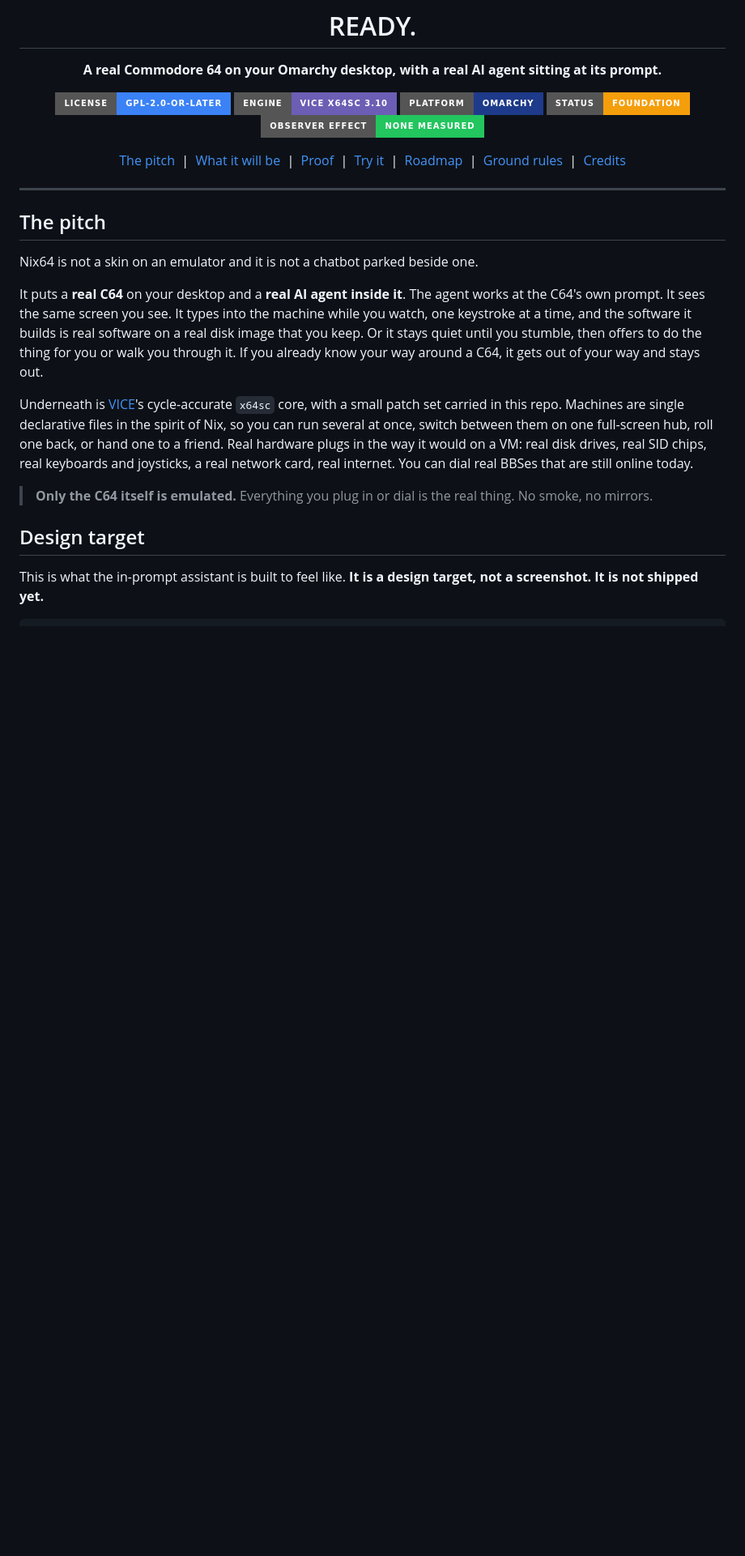
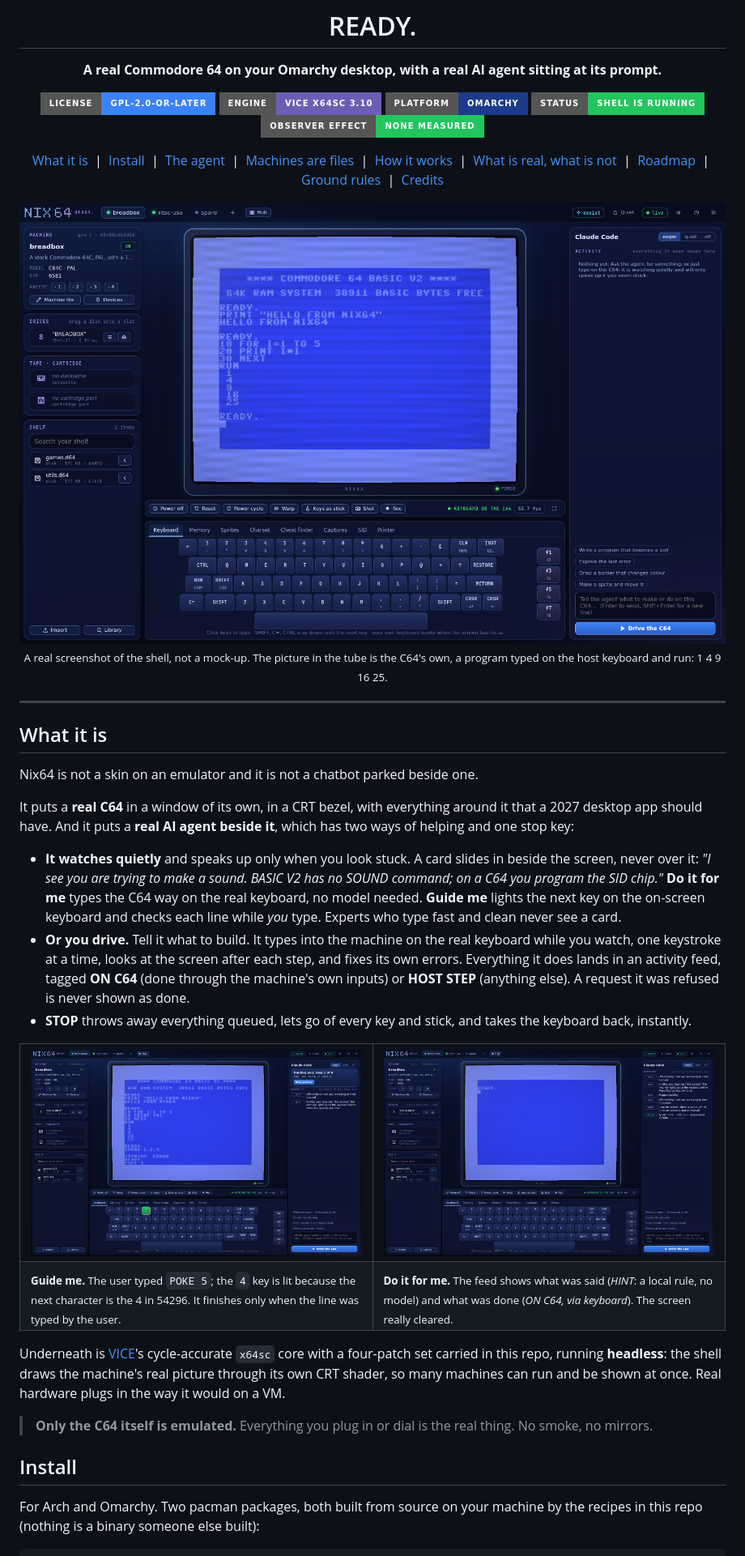
Before and after one commit to nixfred/nix64, a Markdown page: README.md, the part around one of its changes. Shown at 81% size. GitHub-like rendering; pictures changed too: assets/screenshots/do-it-for-me.png (added), assets/screenshots/guide-me.png (added), assets/screenshots/machine.png (added); badges without logos; blank space fills up the shorter version.

```diff
--- a/README.md
+++ b/README.md
@@ -10,36 +10,57 @@
 <img alt="License GPL-2.0-or-later" src="https://img.shields.io/badge/license-GPL--2.0--or--later-3B82F6?style=for-the-badge">
 <img alt="Engine VICE x64sc 3.10" src="https://img.shields.io/badge/engine-VICE%20x64sc%203.10-6C5EB5?style=for-the-badge">
 <img alt="Platform Omarchy" src="https://img.shields.io/badge/platform-Omarchy-1E3A8A?style=for-the-badge">
-<img alt="Status foundation" src="https://img.shields.io/badge/status-foundation-F59E0B?style=for-the-badge">
+<img alt="Status shell is running" src="https://img.shields.io/badge/status-shell%20is%20running-22C55E?style=for-the-badge">
 <img alt="Observer effect none measured" src="https://img.shields.io/badge/observer%20effect-none%20measured-22C55E?style=for-the-badge">
 </p>
 
-[The pitch](#the-pitch) &nbsp;|&nbsp; [What it will be](#what-it-will-be) &nbsp;|&nbsp; [Proof](#proof-whats-real-today) &nbsp;|&nbsp; [Try it](#try-the-proof) &nbsp;|&nbsp; [Roadmap](#roadmap) &nbsp;|&nbsp; [Ground rules](#ground-rules) &nbsp;|&nbsp; [Credits](CREDITS.md)
+[What it is](#what-it-is) &nbsp;|&nbsp; [Install](#install) &nbsp;|&nbsp; [The agent](#the-agent) &nbsp;|&nbsp; [Machines are files](#machines-are-files) &nbsp;|&nbsp; [How it works](#how-it-works-and-the-proof) &nbsp;|&nbsp; [What is real, what is not](#what-is-real-and-what-is-not-yet) &nbsp;|&nbsp; [Roadmap](#roadmap) &nbsp;|&nbsp; [Ground rules](#ground-rules) &nbsp;|&nbsp; [Credits](CREDITS.md)
+
+<img src="assets/screenshots/machine.png" alt="Nix64: the real C64 inside a CRT bezel, with the machine, drives and shelf on the left, the on-screen keyboard below, and the agent on the right" width="100%">
+
+<sub>A real screenshot of the shell, not a mock-up. The picture in the tube is the C64's own, a program typed on the host keyboard and run: 1 4 9 16 25.</sub>
 
 </div>
 
 ---
 
-## The pitch
+## What it is
 
 Nix64 is not a skin on an emulator and it is not a chatbot parked beside one.
 
-It puts a **real C64** on your desktop and a **real AI agent inside it**. The agent works at the C64's own
-prompt. It sees the same screen you see. It types into the machine while you watch, one keystroke at a
-time, and the software it builds is real software on a real disk image that you keep. Or it stays quiet until
-you stumble, then offers to do the thing for you or walk you through it. If you already know your way around
-a C64, it gets out of your way and stays out.
+It puts a **real C64** in a window of its own, in a CRT bezel, with everything around it that a 2027 desktop
+app should have. And it puts a **real AI agent beside it**, which has two ways of helping and one stop key:
 
-Underneath is [VICE](https://vice-emu.sourceforge.io)'s cycle-accurate `x64sc` core, with a small patch set
-carried in this repo. Machines are single declarative files in the spirit of Nix, so you can run several at
-once, switch between them on one full-screen hub, roll one back, or hand one to a friend. Real hardware
-plugs in the way it would on a VM: real disk drives, real SID chips, real keyboards and joysticks, a real
-network card, real internet. You can dial real BBSes that are still online today.
+- **It watches quietly** and speaks up only when you look stuck. A card slides in beside the screen, never over
+  it: *"I see you are trying to make a sound. BASIC V2 has no SOUND command; on a C64 you program the SID chip."*
+  **Do it for me** types the C64 way on the real keyboard, no model needed. **Guide me** lights the next key on
+  the on-screen keyboard and checks each line while *you* type. Experts who type fast and clean never see a card.
+- **Or you drive.** Tell it what to build. It types into the machine on the real keyboard while you watch, one
+  keystroke at a time, looks at the screen after each step, and fixes its own errors. Everything it does lands
+  in an activity feed, tagged **ON C64** (done through the machine's own inputs) or **HOST STEP** (anything
+  else). A request it was refused is never shown as done.
+- **STOP** throws away everything queued, lets go of every key and stick, and takes the keyboard back,
+  instantly.
+
+<table>
+<tr>
+<td width="50%"><img src="assets/screenshots/guide-me.png" alt="Guide me: the next key lights up on the on-screen keyboard"></td>
+<td width="50%"><img src="assets/screenshots/do-it-for-me.png" alt="Do it for me: the agent typed the C64 way, and the feed says so"></td>
+</tr>
+<tr>
+<td><sub><b>Guide me.</b> The user typed <code>POKE 5</code>; the <code>4</code> key is lit because the next character is the 4 in 54296. It finishes only when the line was typed by the user.</sub></td>
+<td><sub><b>Do it for me.</b> The feed shows what was said (<i>HINT</i>: a local rule, no model) and what was done (<i>ON C64, via keyboard</i>). The screen really cleared.</sub></td>
+</tr>
+</table>
+
+Underneath is [VICE](https://vice-emu.sourceforge.io)'s cycle-accurate `x64sc` core with a four-patch set
+carried in this repo, running **headless**: the shell draws the machine's real picture through its own CRT
+shader, so many machines can run and be shown at once. Real hardware plugs in the way it would on a VM.
 
 > **Only the C64 itself is emulated.** Everything you plug in or dial is the real thing. No smoke, no mirrors.
 
-## Design target
+## Install
 
-This is what the in-prompt assistant is built to feel like. **It is a design target, not a screenshot. It is
-not shipped yet.**
+For Arch and Omarchy. Two pacman packages, both built from source on your machine by the recipes in this repo
+(nothing is a binary someone else built):
 
```
Also changed, not shown: other parts of README.md (+131 -205 lines), assets/screenshots/hub.png (added), assets/screenshots/machine-file.png (added).
